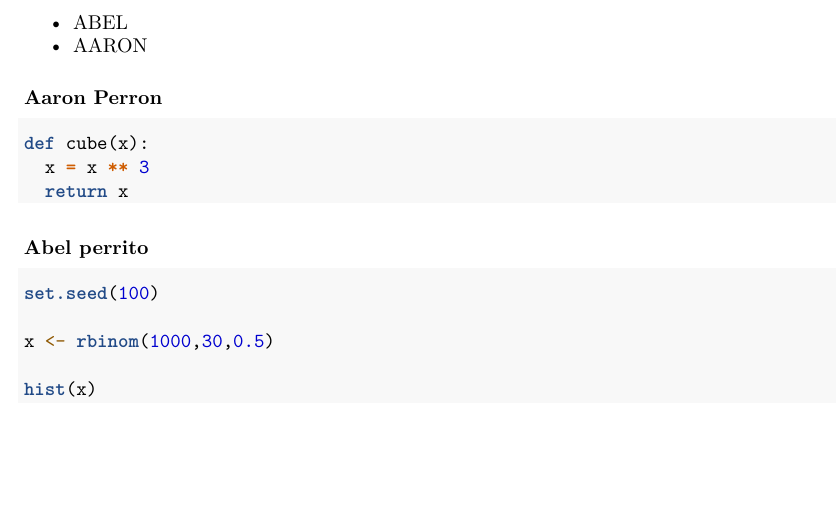
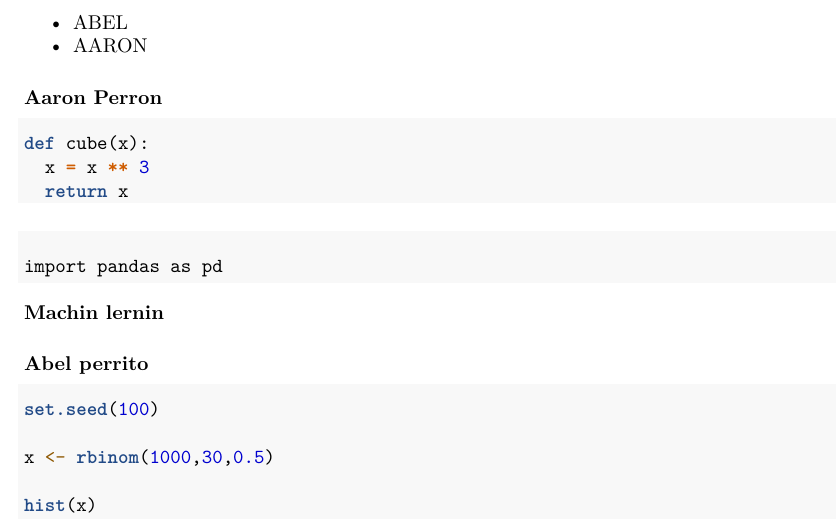
Before and after one commit to Rinzler122/Proyecto-estadistica-descriptiva, an R Markdown document (ESTADISTICA DESCRIPTIVA R.Rmd): part of page 1 of 2, cut so that both start at the same text, the shorter picture padded with empty space. Rendered offline with R 4.5, knitr and Pandoc, then LaTeX, with nearby package versions.

Commit message:
Importar libreria de pandas para manejo de datos

````diff
--- a/ESTADISTICA DESCRIPTIVA R.Rmd
+++ b/ESTADISTICA DESCRIPTIVA R.Rmd
@@ -21,6 +21,10 @@ def cube(x):
   x = x ** 3
   return x
 ```
+#### Machin lernin
+```{python}
+import pandas as pd
+```
 
 ### Abel perrito
 
````
